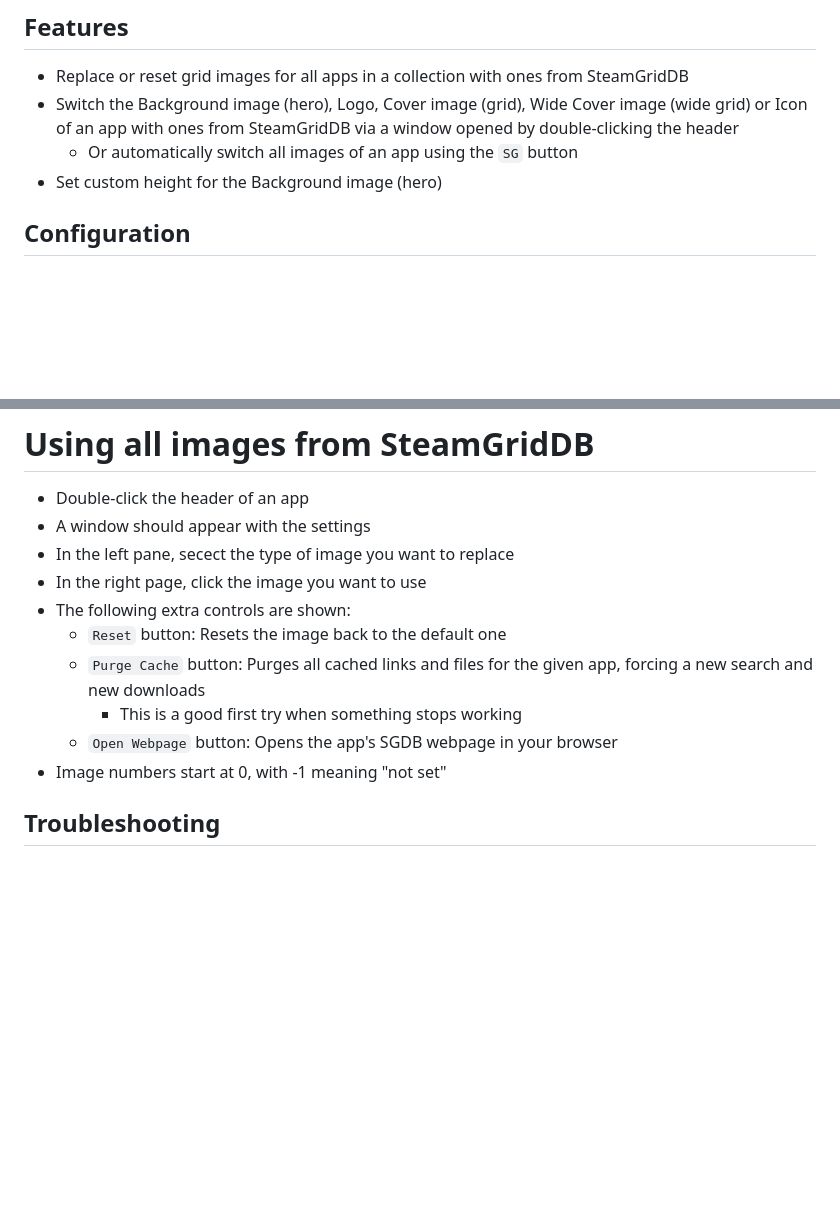
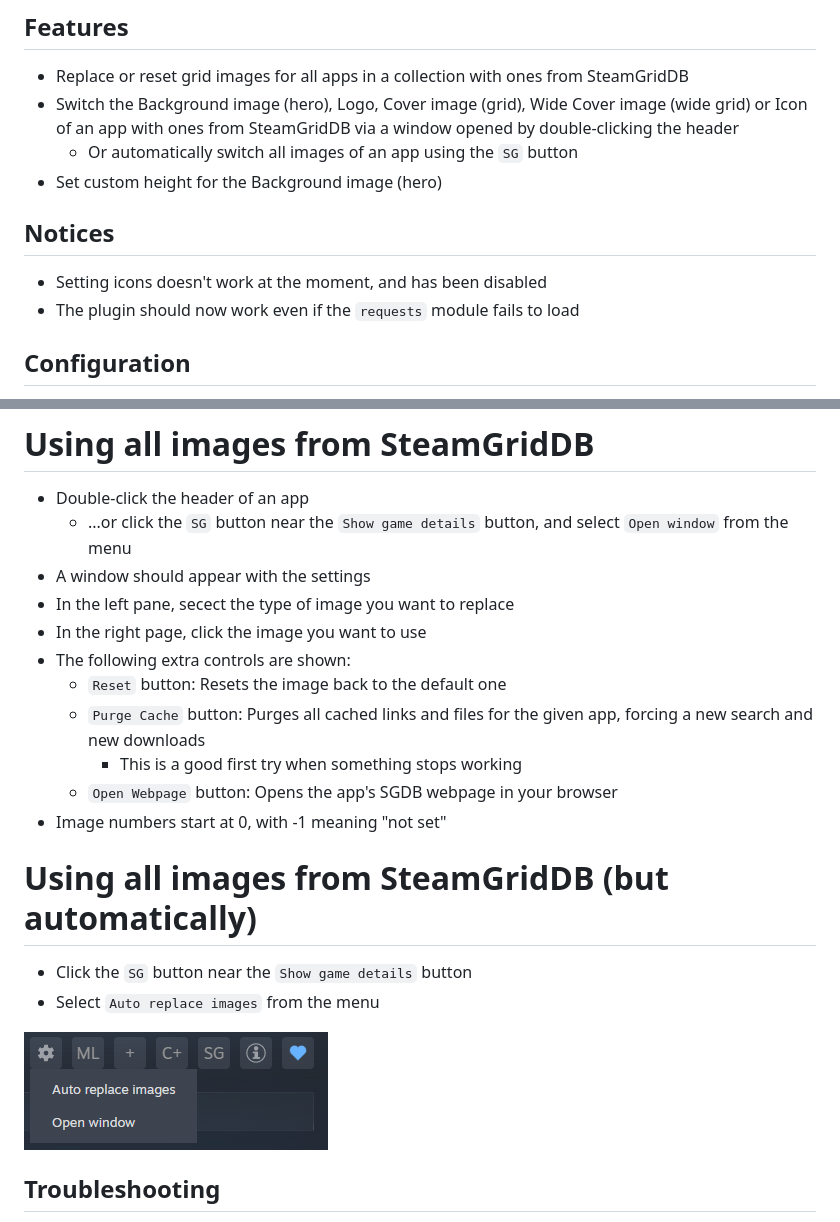
Before and after one commit to luthor112/steam-easygrid, a Markdown page: README.md, 2 parts joined by grey strips. Rendered like a GitHub page; pictures changed too: screenshots/sg-app-button.png (added); blank space fills up the shorter version.

```diff
--- a/README.md
+++ b/README.md
@@ -7,6 +7,11 @@ A Millennium plugin that adds quick and easy SteamGridDB integration to Steam.
 - Switch the Background image (hero), Logo, Cover image (grid), Wide Cover image (wide grid) or Icon of an app with ones from SteamGridDB via a window opened by double-clicking the header
     - Or automatically switch all images of an app using the `SG` button
 - Set custom height for the Background image (hero)
+
+## Notices
+
+- Setting icons doesn't work at the moment, and has been disabled
+- The plugin should now work even if the `requests` module fails to load
 
 ## Configuration
 - Configuration file: `<STEAM>\plugins\steam-easygrid\config.json`
@@ -75,6 +80,7 @@ Made with [contrib.rocks](https://contrib.rocks).
 # Using all images from SteamGridDB
 
 - Double-click the header of an app
+    - ...or click the `SG` button near the `Show game details` button, and select `Open window` from the menu
 - A window should appear with the settings
 - In the left pane, secect the type of image you want to replace
 - In the right page, click the image you want to use
@@ -84,6 +90,13 @@ Made with [contrib.rocks](https://contrib.rocks).
         - This is a good first try when something stops working
     - `Open Webpage` button: Opens the app's SGDB webpage in your browser
 - Image numbers start at 0, with -1 meaning "not set"
+
+# Using all images from SteamGridDB (but automatically)
+
+- Click the `SG` button near the `Show game details` button
+- Select `Auto replace images` from the menu
+
+![SG button on the app page](screenshots/sg-app-button.png)
 
 ## Troubleshooting
 
```
